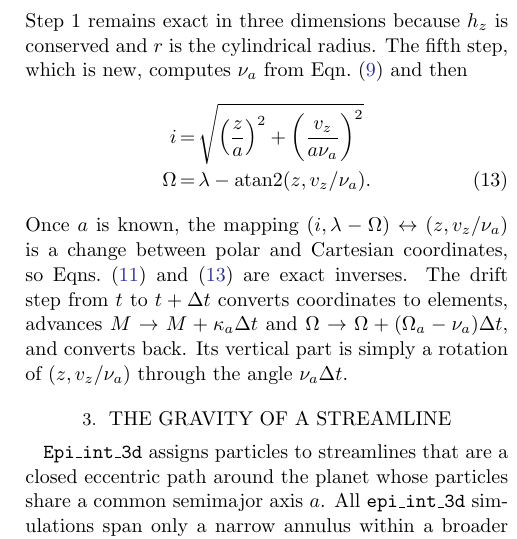
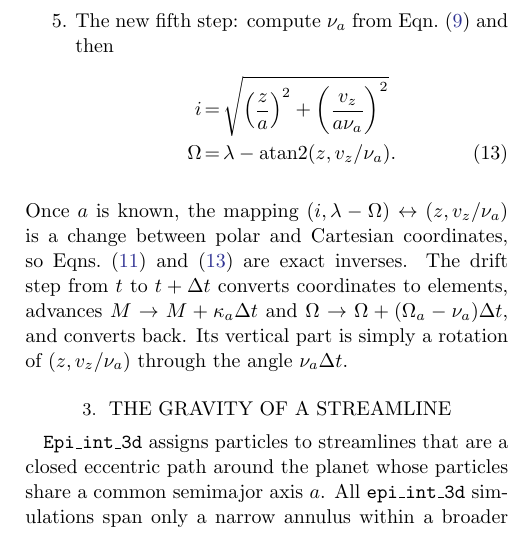
Before and after one commit to joehahn/epi_int_3d, a LaTeX paper (paper/epi_int_3d.tex): part of one column of page 3 of 11, cut at the place of the change. Compiled offline with pdfLaTeX.

Commit message:
Section 2.3: the fifth (vertical) step joins the numbered list; Section 2.2 trims; style rule P74
Co-Authored-By: Claude Opus 5.5 <noreply@anthropic.com>

```diff
--- a/paper/epi_int_3d.tex
+++ b/paper/epi_int_3d.tex
@@ -209,14 +209,13 @@ are those of \cite{H25}:
     which give $e$ and $M$.
 \item Compute $\tilde{\omega} = \theta - (\Omega_a/\kappa_a)(M + 2e\sin M)$, and so
     $\lambda = \tilde{\omega} + (\Omega_a/\kappa_a)M$.
-\end{enumerate}
-Step 1 remains exact in three dimensions because $h_z$ is conserved and $r$ is the cylindrical radius.
-The fifth step, which is new, computes $\nu_a$ from Eqn.\ (\ref{eqn:nu}) and then
+\item The new fifth step: compute $\nu_a$ from Eqn.\ (\ref{eqn:nu}) and then
 \begin{eqnarray}
     \label{eqn:i_node}
     i &=& \sqrt{\left(\frac{z}{a}\right)^2 + \left(\frac{v_z}{a\nu_a}\right)^2} \nonumber\\
     \Omega &=& \lambda - \text{atan2}(z, v_z/\nu_a).
 \end{eqnarray}
+\end{enumerate}
 Once $a$ is known, the mapping $(i, \lambda - \Omega) \leftrightarrow (z, v_z/\nu_a)$ is a
 change between polar and Cartesian coordinates, so Eqns.\ (\ref{eqn:zvz}) and
 (\ref{eqn:i_node}) are exact inverses. The drift step from $t$ to $t + \Delta t$ converts
```
Also changed, not shown: paper/epi_int_3d.pdf, paper/epi_int_3d.tex (4 more changed lines), 2 other files.
